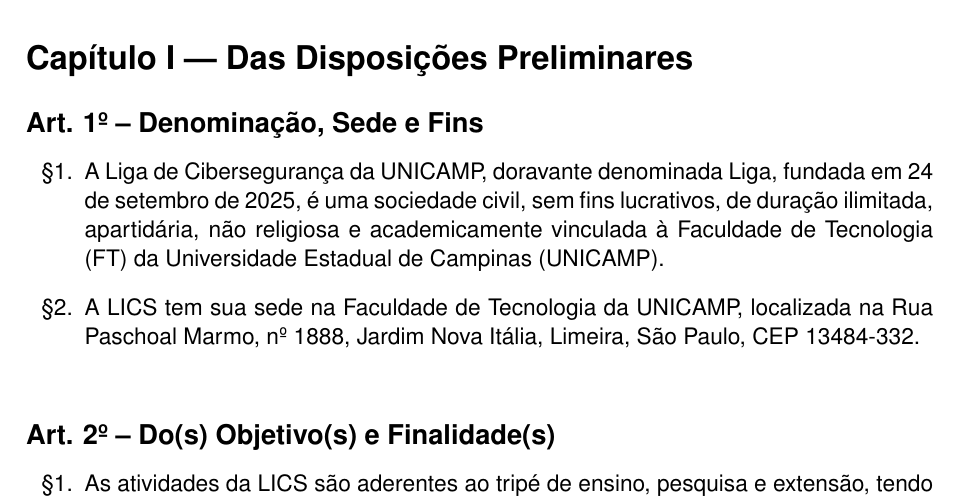
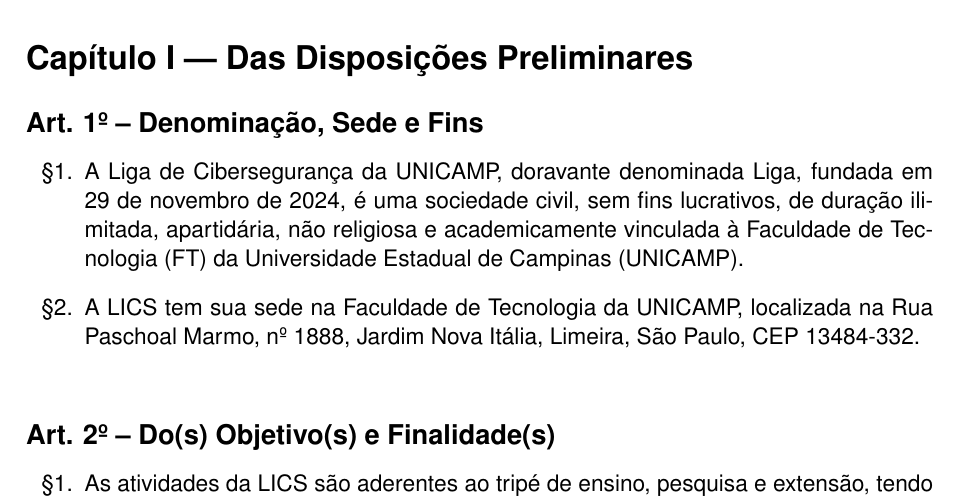
Before and after one commit to lics-unicamp/statute, a LaTeX document (statute.tex): part of page 3 of 10, cut so that both start at the same text. Compiled offline with pdfLaTeX.

Commit message:
ref: founding date

```diff
--- a/statute.tex
+++ b/statute.tex
@@ -63,7 +63,7 @@
 
 \artigo{Denominação, Sede e Fins}
 \begin{enumerate}[label=\S \arabic*.]
-    \item A Liga de Cibersegurança da UNICAMP, doravante denominada Liga, fundada em \today, é uma sociedade civil, sem fins lucrativos, de duração ilimitada, apartidária, não religiosa e academicamente vinculada à Faculdade de Tecnologia (FT) da Universidade Estadual de Campinas (UNICAMP).
+    \item A Liga de Cibersegurança da UNICAMP, doravante denominada Liga, fundada em 29 de novembro de 2024, é uma sociedade civil, sem fins lucrativos, de duração ilimitada, apartidária, não religiosa e academicamente vinculada à Faculdade de Tecnologia (FT) da Universidade Estadual de Campinas (UNICAMP).
     \item A LICS tem sua sede na Faculdade de Tecnologia da UNICAMP, localizada na Rua Paschoal Marmo, nº 1888, Jardim Nova Itália, Limeira, São Paulo, CEP 13484-332.
 \end{enumerate}
 
```
Also changed, not shown: statute.pdf.
